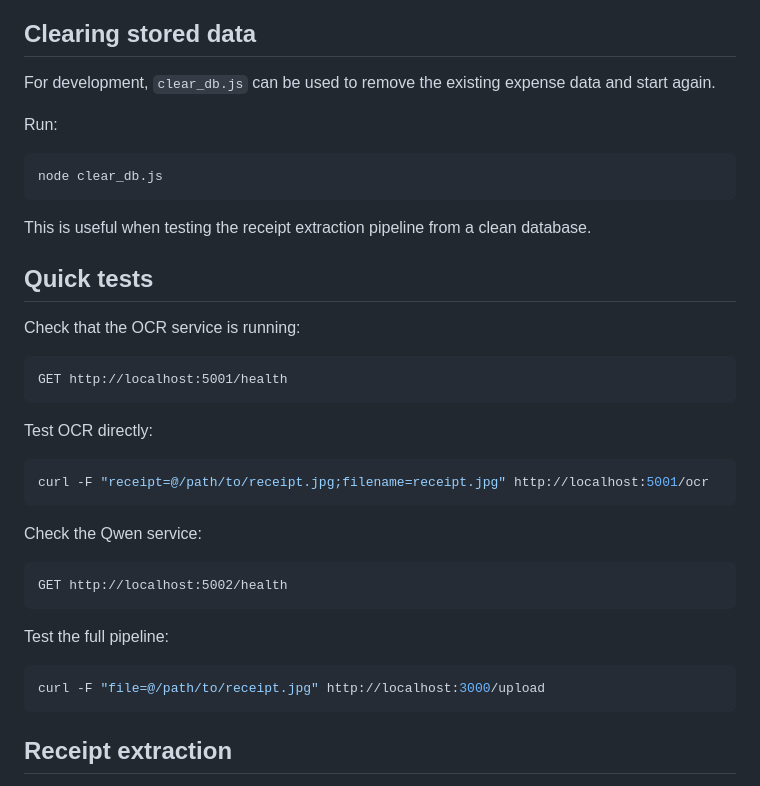
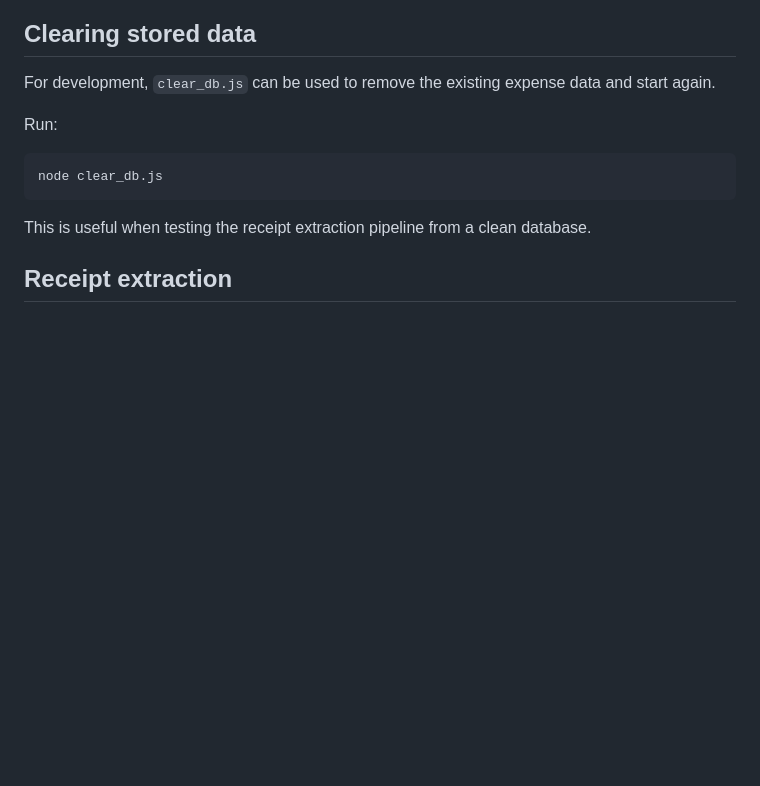
Before and after one commit to Leena26/ExpenseTracker, a Markdown page: README.md, the part around the change. Rendered like a GitHub page; blank space fills up the shorter version.

````diff
--- a/README.md
+++ b/README.md
@@ -114,32 +114,6 @@ node clear_db.js
 ```
 
 This is useful when testing the receipt extraction pipeline from a clean database.
-
-## Quick tests
-
-Check that the OCR service is running:
-
-```
-GET http://localhost:5001/health
-```
-
-Test OCR directly:
-
-```bash
-curl -F "receipt=@/path/to/receipt.jpg;filename=receipt.jpg" http://localhost:5001/ocr
-```
-
-Check the Qwen service:
-
-```
-GET http://localhost:5002/health
-```
-
-Test the full pipeline:
-
-```bash
-curl -F "file=@/path/to/receipt.jpg" http://localhost:3000/upload
-```
 
 ## Receipt extraction
 
````
